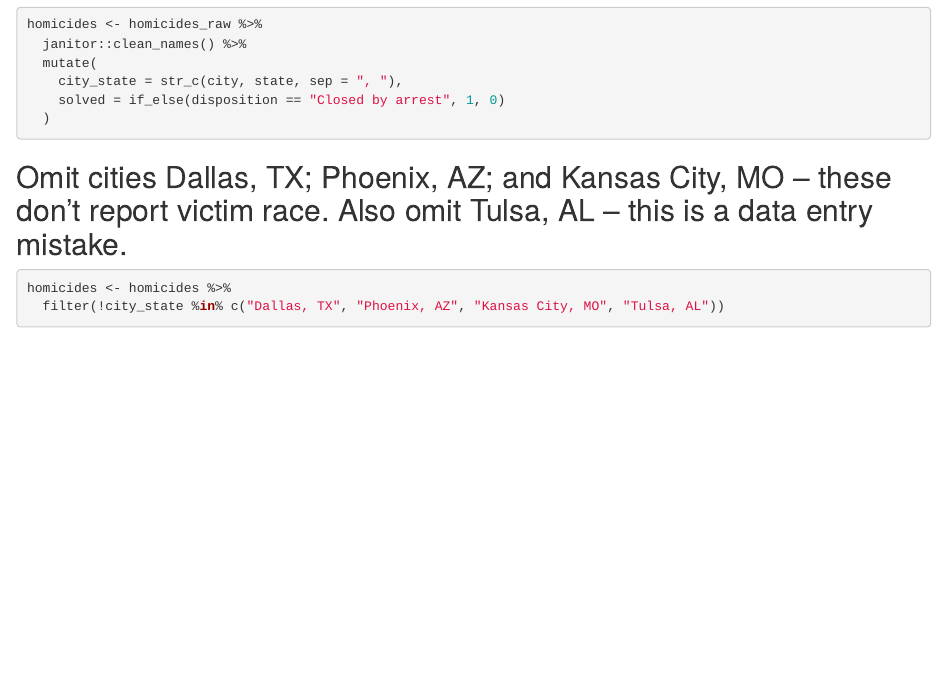
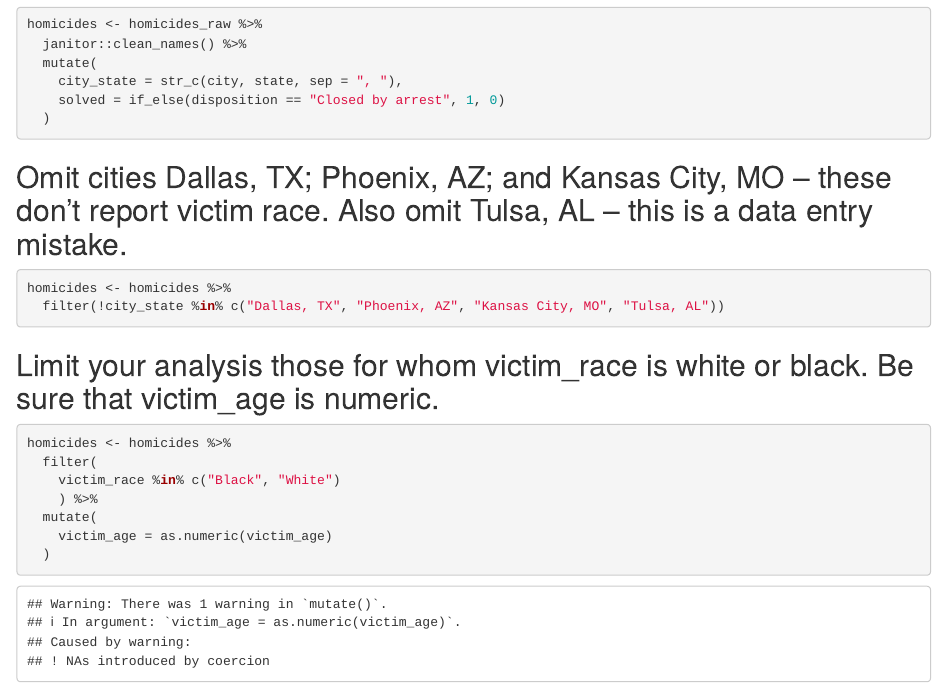
Before and after one commit to lovenza/p8105_hw6_zn2220, an R Markdown document (未命名.Rmd): the page in a window 1100 px wide, from 560 px down. The pictures show the output file 未命名.html that the author committed with the source, opened offline.

Commit message:
prob 1.1

````diff
--- a/未命名.Rmd
+++ b/未命名.Rmd
@@ -35,3 +35,15 @@ homicides <- homicides_raw %>%
 homicides <- homicides %>%
   filter(!city_state %in% c("Dallas, TX", "Phoenix, AZ", "Kansas City, MO", "Tulsa, AL"))
 ```
+
+## Limit your analysis those for whom victim_race is white or black. Be sure that victim_age is numeric.
+
+```{r}
+homicides <- homicides %>%
+  filter(
+    victim_race %in% c("Black", "White")
+    ) %>%
+  mutate(
+    victim_age = as.numeric(victim_age)
+  )
+```
````
Also changed, not shown: 未命名.html.
